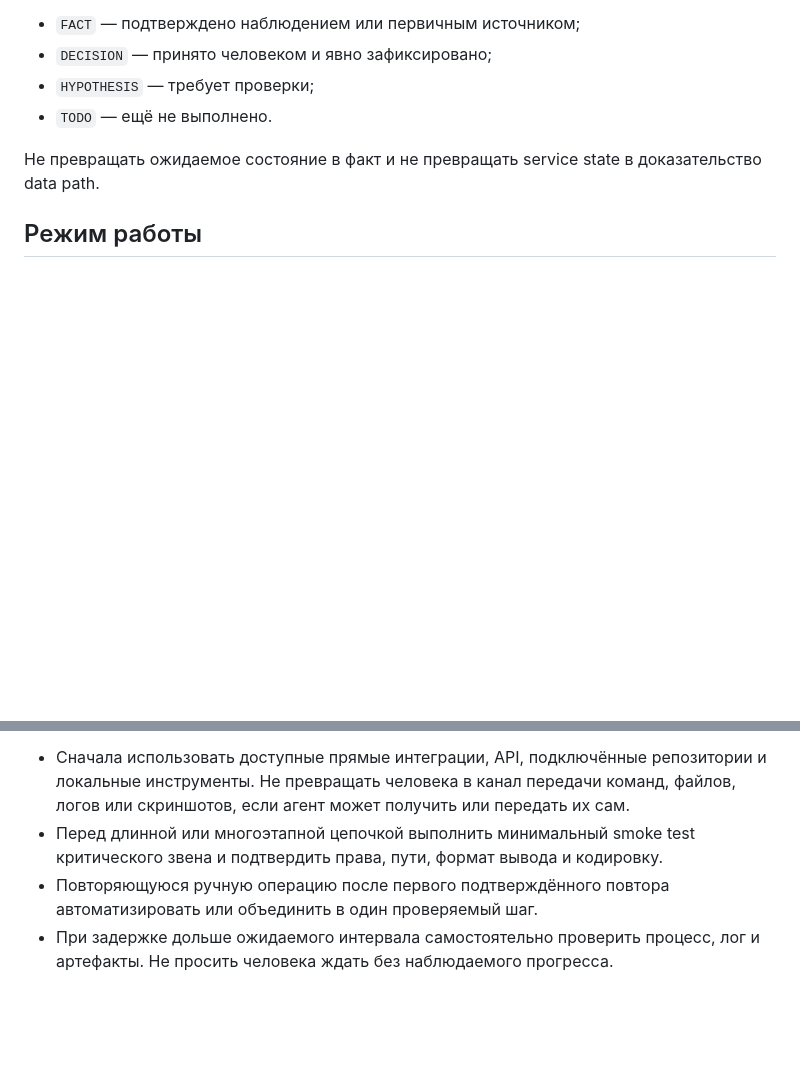
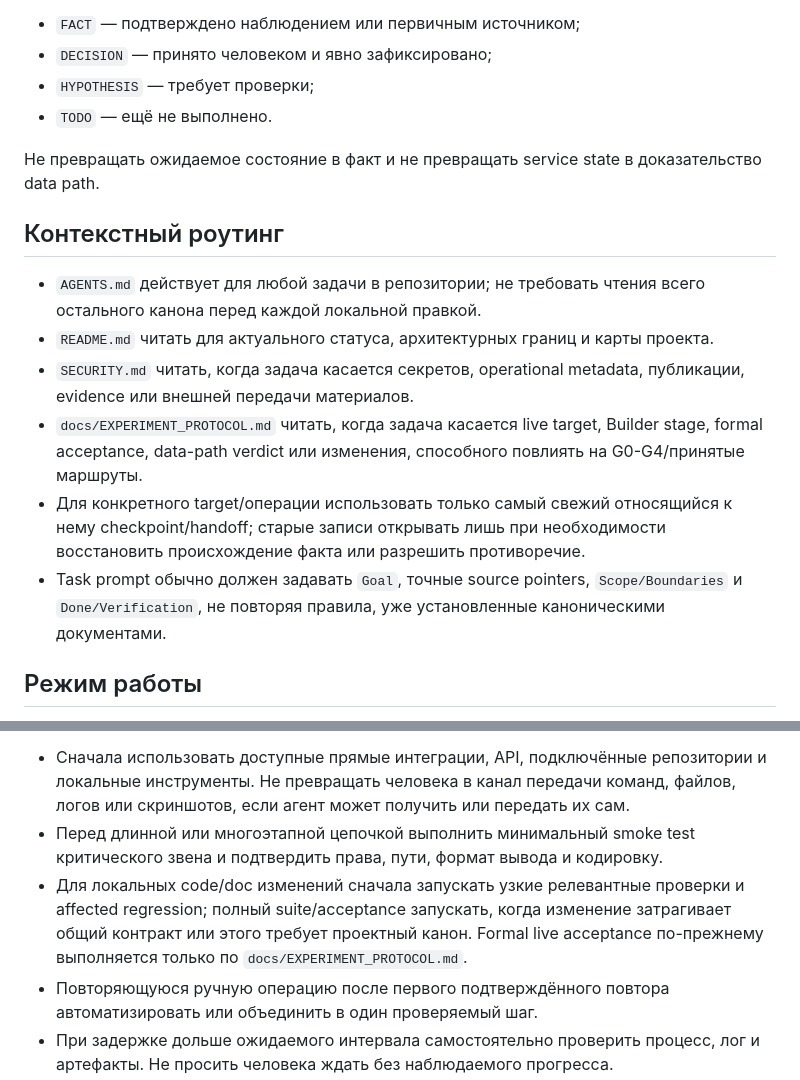
Before and after one commit to DeepWork-AILab/PrivatPirat-Lab, a Markdown page: AGENTS.md, 2 parts joined by grey strips. Rendered like a GitHub page; blank space fills up the shorter version.

Commit message:
docs: add GPT-6 context routing guidance

```diff
--- a/AGENTS.md
+++ b/AGENTS.md
@@ -20,6 +20,15 @@
 - `TODO` — ещё не выполнено.
 
 Не превращать ожидаемое состояние в факт и не превращать service state в доказательство data path.
+
+## Контекстный роутинг
+
+- `AGENTS.md` действует для любой задачи в репозитории; не требовать чтения всего остального канона перед каждой локальной правкой.
+- `README.md` читать для актуального статуса, архитектурных границ и карты проекта.
+- `SECURITY.md` читать, когда задача касается секретов, operational metadata, публикации, evidence или внешней передачи материалов.
+- `docs/EXPERIMENT_PROTOCOL.md` читать, когда задача касается live target, Builder stage, formal acceptance, data-path verdict или изменения, способного повлиять на G0-G4/принятые маршруты.
+- Для конкретного target/операции использовать только самый свежий относящийся к нему checkpoint/handoff; старые записи открывать лишь при необходимости восстановить происхождение факта или разрешить противоречие.
+- Task prompt обычно должен задавать `Goal`, точные source pointers, `Scope/Boundaries` и `Done/Verification`, не повторяя правила, уже установленные каноническими документами.
 
 ## Режим работы
 
@@ -44,6 +53,7 @@
 
 - Сначала использовать доступные прямые интеграции, API, подключённые репозитории и локальные инструменты. Не превращать человека в канал передачи команд, файлов, логов или скриншотов, если агент может получить или передать их сам.
 - Перед длинной или многоэтапной цепочкой выполнить минимальный smoke test критического звена и подтвердить права, пути, формат вывода и кодировку.
+- Для локальных code/doc изменений сначала запускать узкие релевантные проверки и affected regression; полный suite/acceptance запускать, когда изменение затрагивает общий контракт или этого требует проектный канон. Formal live acceptance по-прежнему выполняется только по `docs/EXPERIMENT_PROTOCOL.md`.
 - Повторяющуюся ручную операцию после первого подтверждённого повтора автоматизировать или объединить в один проверяемый шаг.
 - При задержке дольше ожидаемого интервала самостоятельно проверить процесс, лог и артефакты. Не просить человека ждать без наблюдаемого прогресса.
 - Запрашивать участие человека только для решения, разрешения, локального ввода секрета или 2FA без передачи значения агенту, физического действия либо системы, недоступной агенту.
```
